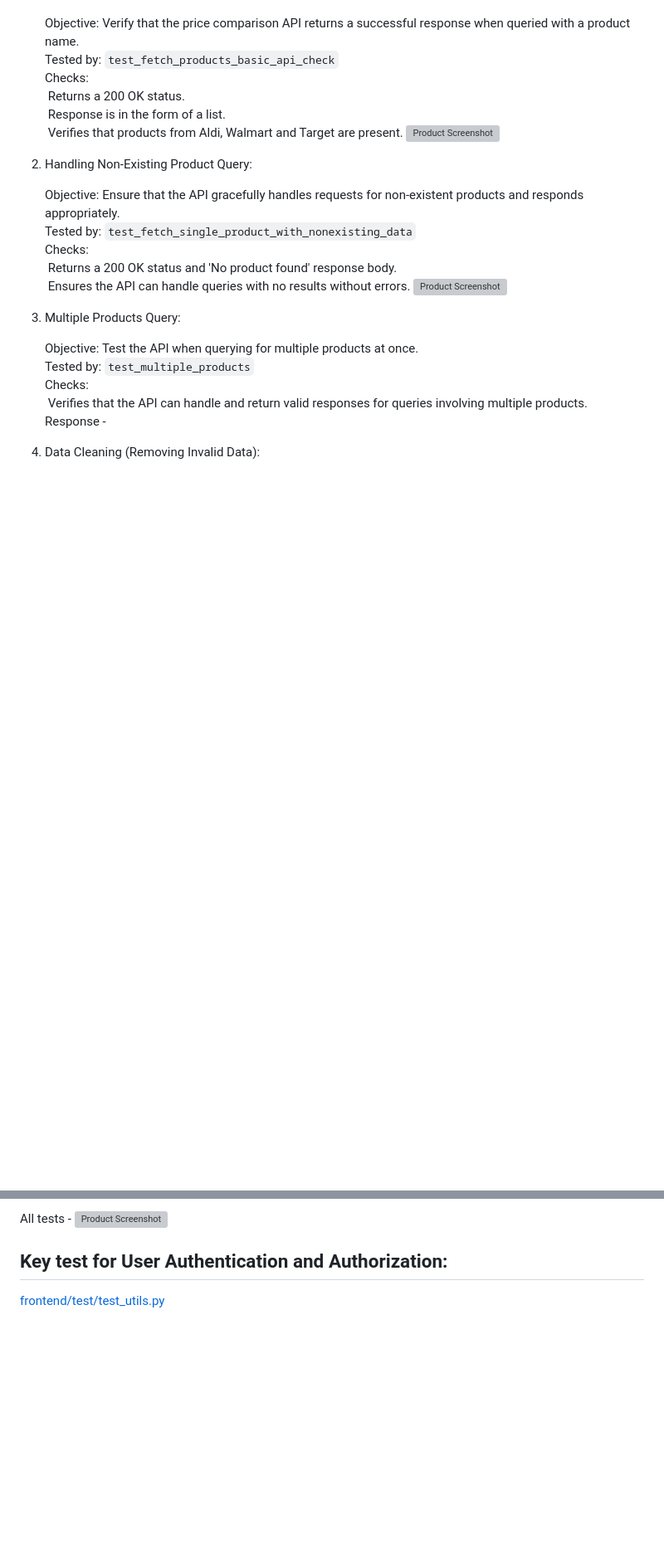
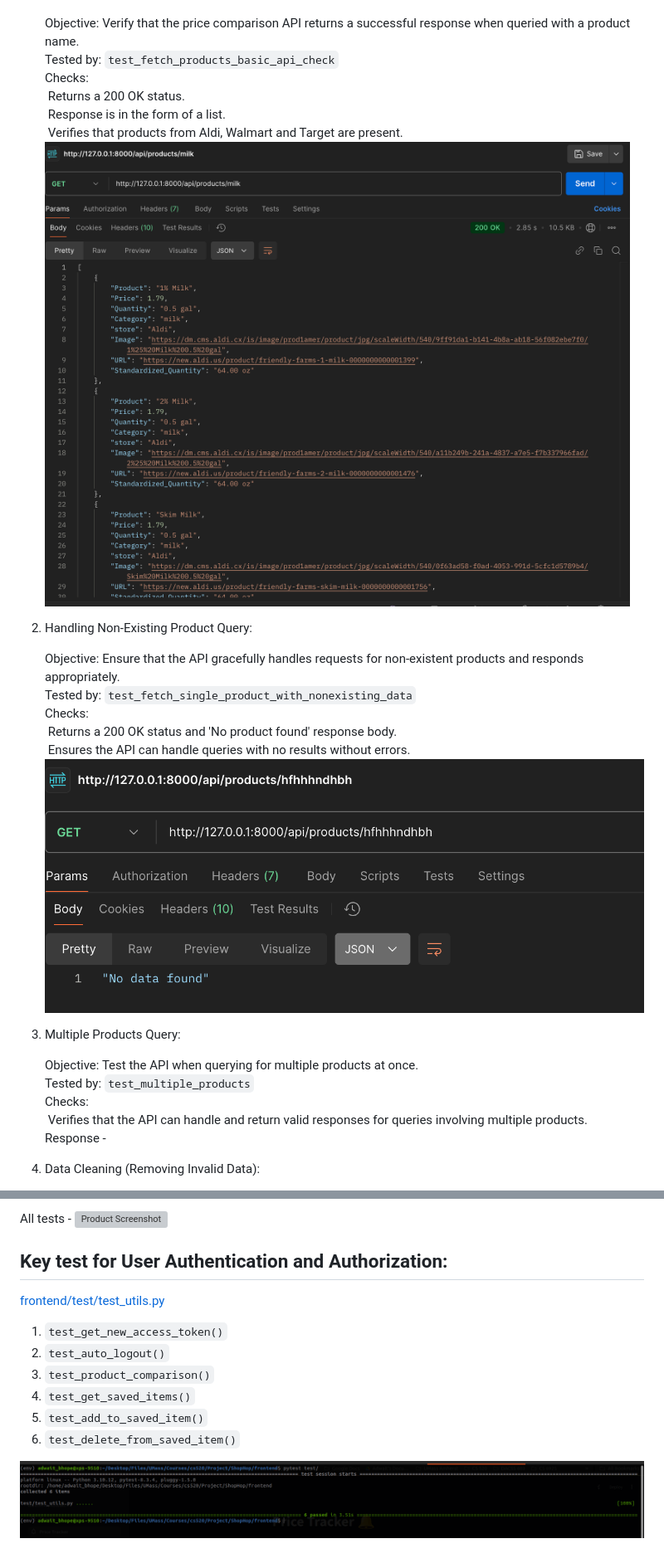
Before and after one commit to sugun-yadla/ShopHop, a Markdown page: README-tests.md, 2 parts joined by grey strips. Shown: that part at 83% size. Drawn GitHub-style; blank space fills up the shorter version; grey boxes are pictures that could not be loaded.

```diff
--- a/README-tests.md
+++ b/README-tests.md
@@ -11,7 +11,7 @@ command: `python manage.py test shophop.tests.test_price_comparison`
     &nbsp;Returns a 200 OK status.
     &nbsp;Response is in the form of a list.
     &nbsp;Verifies that products from Aldi, Walmart and Target are present.
-    ![Product Screenshot](images/apitesting.png)
+    ![Product Screenshot](images/api-testing.png)
 
 
 2. Handling Non-Existing Product Query:
@@ -21,7 +21,7 @@ command: `python manage.py test shophop.tests.test_price_comparison`
     Checks:
     &nbsp;Returns a 200 OK status and 'No product found' response body.
     &nbsp;Ensures the API can handle queries with no results without errors.
-    ![Product Screenshot](images/nodata.png)
+    ![Product Screenshot](images/no-data.png)
 
 3. Multiple Products Query:
 
@@ -246,3 +246,12 @@ All tests -
 
 ## Key test for User Authentication and Authorization:
 [frontend/test/test_utils.py](frontend/test/test_utils.py)
+
+1. `test_get_new_access_token()`
+2. `test_auto_logout()`
+3. `test_product_comparison()`
+4. `test_get_saved_items()`
+5. `test_add_to_saved_item()`
+6. `test_delete_from_saved_item()`
+
+![frontend-tests](images/frontend-tests.png)
```
Also changed, not shown: other parts of README-tests.md (+2 -2 lines).
